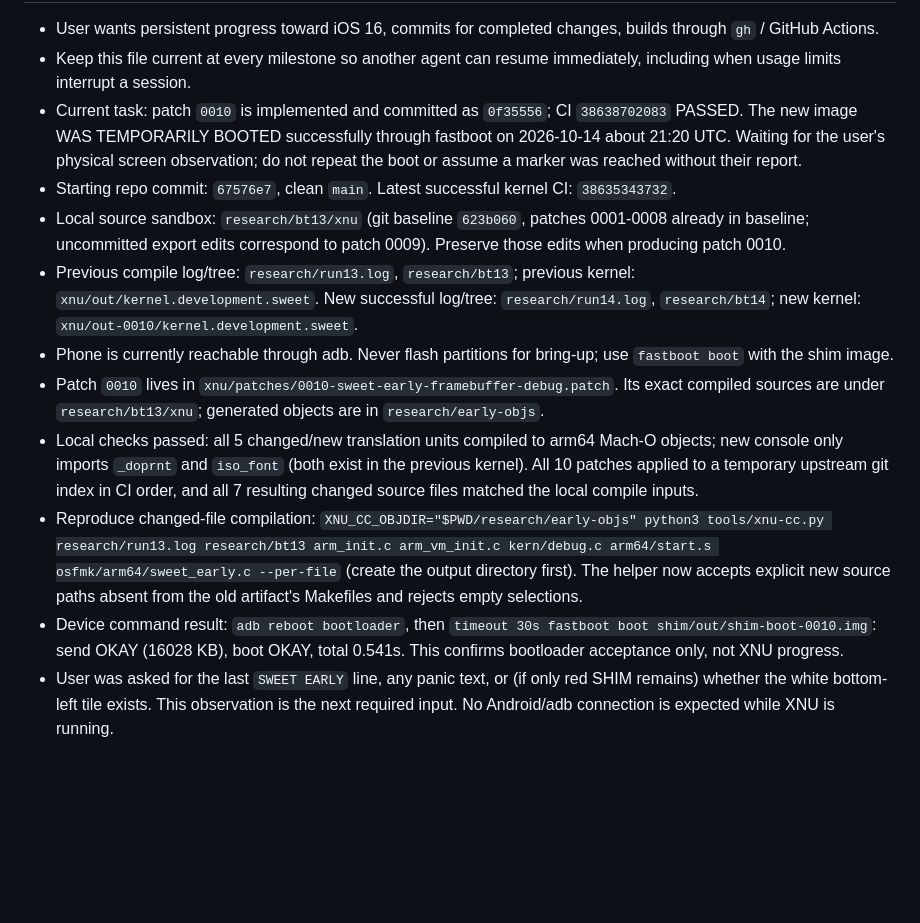
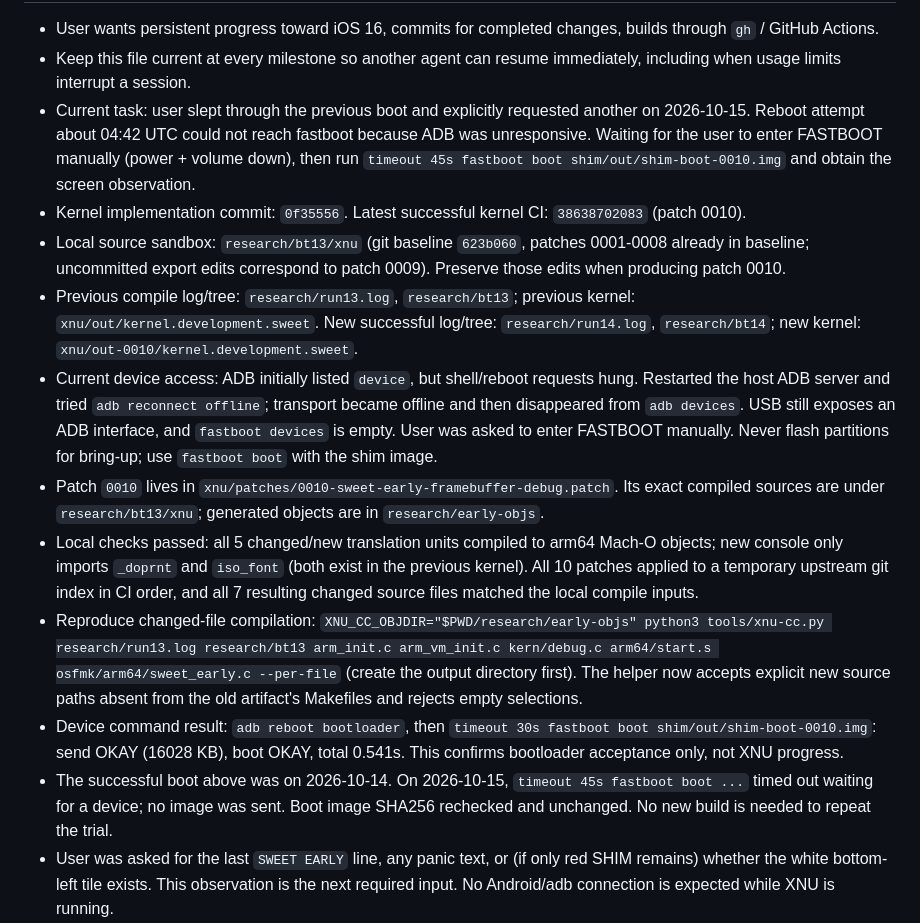
Before and after one commit to 0xSojalSec/ios-sweet, a Markdown page: NOTES.md, the part around one of its changes. Drawn GitHub-style; blank space fills up the shorter version.

Commit message:
notes: record requested repeat boot and unresponsive adb transport

```diff
--- a/NOTES.md
+++ b/NOTES.md
@@ -4,14 +4,15 @@
 - User wants persistent progress toward iOS 16, commits for completed changes, builds through `gh` / GitHub Actions.
 - Keep this file current at every milestone so another agent can resume immediately, including when usage limits interrupt a session.
-- Current task: patch `0010` is implemented and committed as `0f35556`; CI `38638702083` PASSED. The new image WAS TEMPORARILY BOOTED successfully through fastboot on 2026-10-14 about 21:20 UTC. Waiting for the user's physical screen observation; do not repeat the boot or assume a marker was reached without their report.
-- Starting repo commit: `67576e7`, clean `main`. Latest successful kernel CI: `38635343732`.
+- Current task: user slept through the previous boot and explicitly requested another on 2026-10-15. Reboot attempt about 04:42 UTC could not reach fastboot because ADB was unresponsive. Waiting for the user to enter FASTBOOT manually (power + volume down), then run `timeout 45s fastboot boot shim/out/shim-boot-0010.img` and obtain the screen observation.
+- Kernel implementation commit: `0f35556`. Latest successful kernel CI: `38638702083` (patch 0010).
 - Local source sandbox: `research/bt13/xnu` (git baseline `623b060`, patches 0001-0008 already in baseline; uncommitted export edits correspond to patch 0009). Preserve those edits when producing patch 0010.
 - Previous compile log/tree: `research/run13.log`, `research/bt13`; previous kernel: `xnu/out/kernel.development.sweet`. New successful log/tree: `research/run14.log`, `research/bt14`; new kernel: `xnu/out-0010/kernel.development.sweet`.
-- Phone is currently reachable through adb. Never flash partitions for bring-up; use `fastboot boot` with the shim image.
+- Current device access: ADB initially listed `device`, but shell/reboot requests hung. Restarted the host ADB server and tried `adb reconnect offline`; transport became offline and then disappeared from `adb devices`. USB still exposes an ADB interface, and `fastboot devices` is empty. User was asked to enter FASTBOOT manually. Never flash partitions for bring-up; use `fastboot boot` with the shim image.
 - Patch `0010` lives in `xnu/patches/0010-sweet-early-framebuffer-debug.patch`. Its exact compiled sources are under `research/bt13/xnu`; generated objects are in `research/early-objs`.
 - Local checks passed: all 5 changed/new translation units compiled to arm64 Mach-O objects; new console only imports `_doprnt` and `iso_font` (both exist in the previous kernel). All 10 patches applied to a temporary upstream git index in CI order, and all 7 resulting changed source files matched the local compile inputs.
 - Reproduce changed-file compilation: `XNU_CC_OBJDIR="$PWD/research/early-objs" python3 tools/xnu-cc.py research/run13.log research/bt13 arm_init.c arm_vm_init.c kern/debug.c arm64/start.s osfmk/arm64/sweet_early.c --per-file` (create the output directory first). The helper now accepts explicit new source paths absent from the old artifact's Makefiles and rejects empty selections.
 - Device command result: `adb reboot bootloader`, then `timeout 30s fastboot boot shim/out/shim-boot-0010.img`: send OKAY (16028 KB), boot OKAY, total 0.541s. This confirms bootloader acceptance only, not XNU progress.
+- The successful boot above was on 2026-10-14. On 2026-10-15, `timeout 45s fastboot boot ...` timed out waiting for a device; no image was sent. Boot image SHA256 rechecked and unchanged. No new build is needed to repeat the trial.
 - User was asked for the last `SWEET EARLY` line, any panic text, or (if only red SHIM remains) whether the white bottom-left tile exists. This observation is the next required input. No Android/adb connection is expected while XNU is running.
 - CI: https://github.com/dipa-studio/ios-sweet/actions/runs/38638702083 (success; artifacts and full log downloaded).
 - New image: `shim/out/shim-boot-0010.img` (16,412,672 bytes, SHA256 `ed2c270e0081bad5ff517be415f9bfe8805463aea7866732203fa97ac737e64e`). Previous image preserved as `shim/out/shim-boot-pre0010.img`.
```
Also changed, not shown: other parts of NOTES.md (+1 -1 lines).
